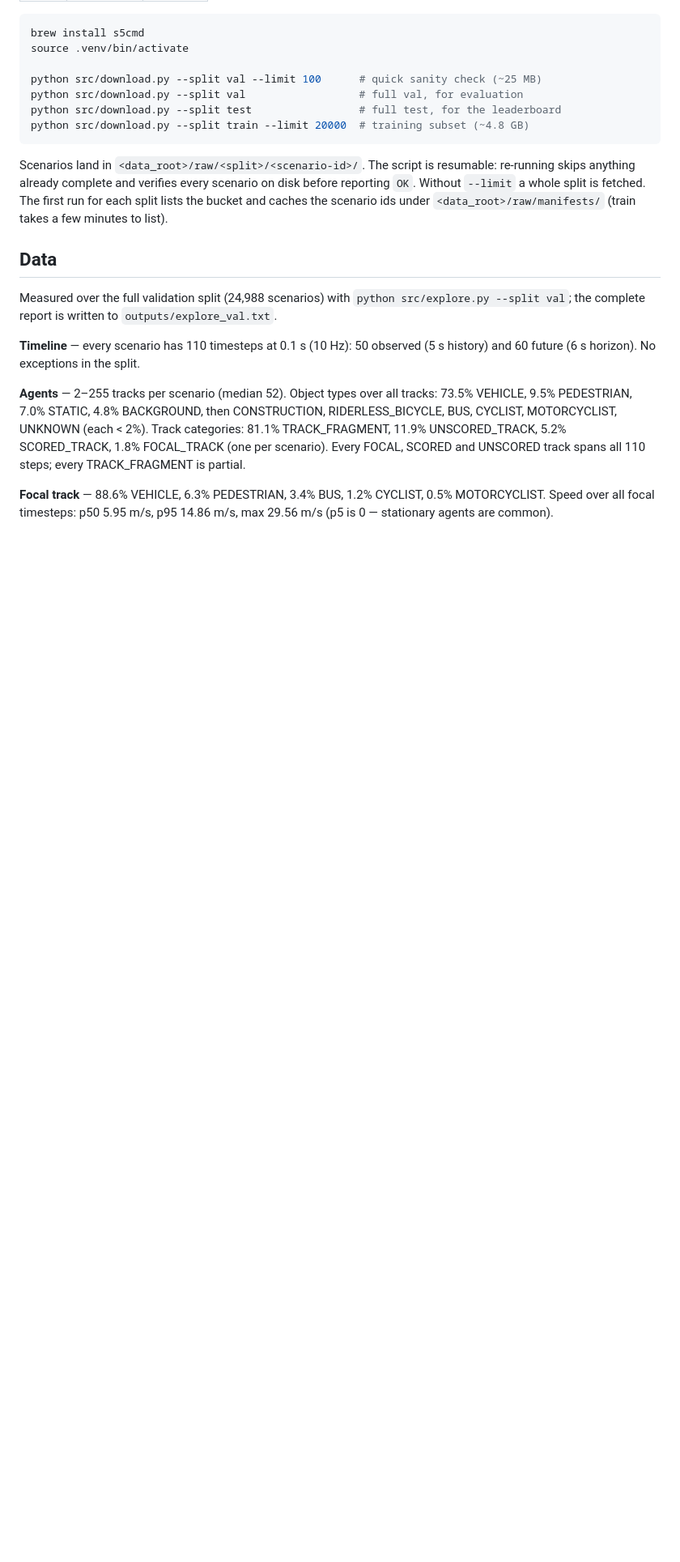
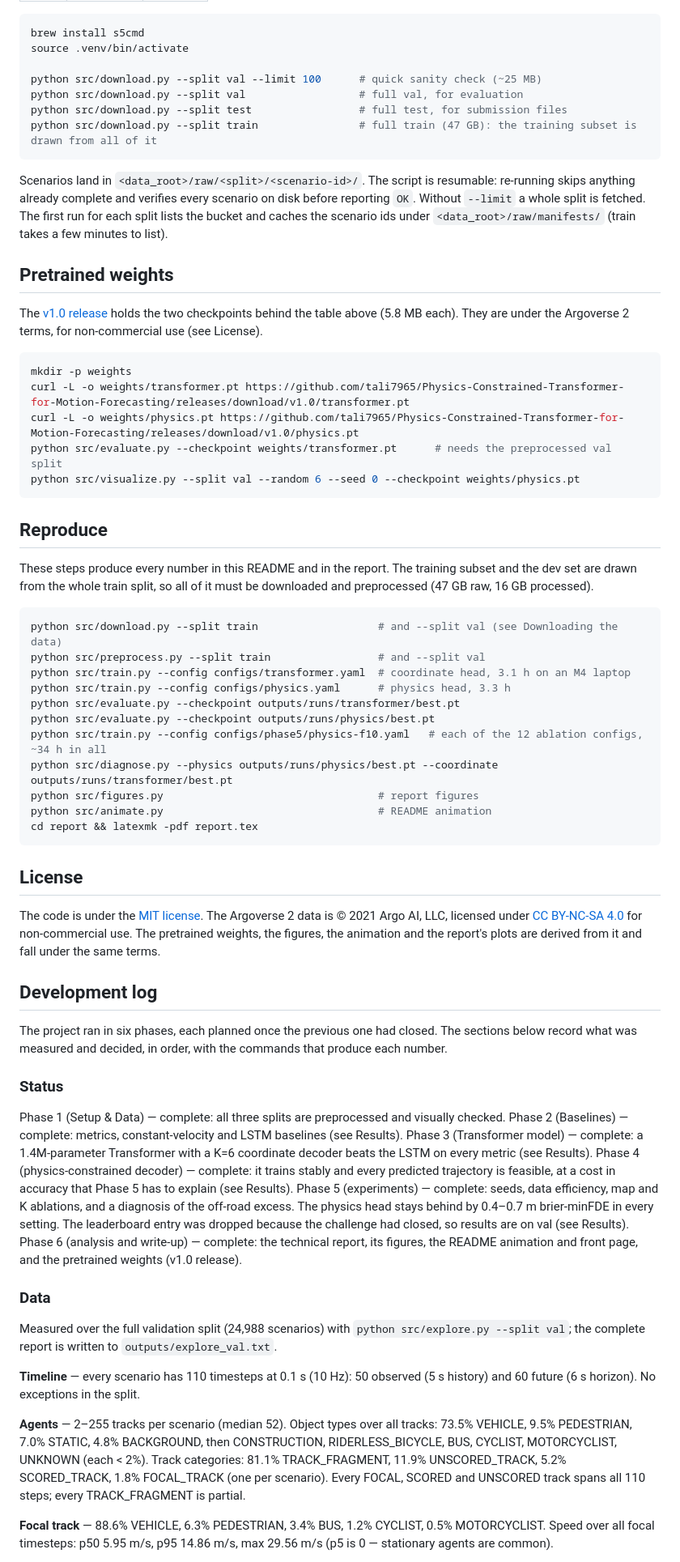
Before and after one commit to tali7965/Physics-Constrained-Transformer-for-Motion-Forecasting, a Markdown page: README.md, the part around one of its changes. Shown at 81% size. Rendered like a GitHub page; blank space fills up the shorter version.

Commit message:
Rewrite the README front page and close Phase 6

````diff
--- a/README.md
+++ b/README.md
@@ -88,8 +109,8 @@ source .venv/bin/activate
 
 python src/download.py --split val --limit 100      # quick sanity check (~25 MB)
 python src/download.py --split val                  # full val, for evaluation
-python src/download.py --split test                 # full test, for the leaderboard
-python src/download.py --split train --limit 20000  # training subset (~4.8 GB)
+python src/download.py --split test                 # full test, for submission files
+python src/download.py --split train                # full train (47 GB): the training subset is drawn from all of it
 ```
 
 Scenarios land in `<data_root>/raw/<split>/<scenario-id>/`. The script is resumable: re-running
@@ -97,7 +118,66 @@ skips anything already complete and verifies every scenario on disk before repor
 `--limit` a whole split is fetched. The first run for each split lists the bucket and caches the
 scenario ids under `<data_root>/raw/manifests/` (train takes a few minutes to list).
 
-## Data
+## Pretrained weights
+
+The [v1.0 release](https://github.com/tali7965/Physics-Constrained-Transformer-for-Motion-Forecasting/releases/tag/v1.0) holds the two checkpoints behind the table above (5.8 MB
+each). They are under the Argoverse 2 terms, for non-commercial use (see License).
+
+```bash
+mkdir -p weights
+curl -L -o weights/transformer.pt https://github.com/tali7965/Physics-Constrained-Transformer-for-Motion-Forecasting/releases/download/v1.0/transformer.pt
+curl -L -o weights/physics.pt https://github.com/tali7965/Physics-Constrained-Transformer-for-Motion-Forecasting/releases/download/v1.0/physics.pt
+python src/evaluate.py --checkpoint weights/transformer.pt      # needs the preprocessed val split
+python src/visualize.py --split val --random 6 --seed 0 --checkpoint weights/physics.pt
+```
+
+## Reproduce
+
+These steps produce every number in this README and in the report. The training subset and the dev
+set are drawn from the whole train split, so all of it must be downloaded and preprocessed (47 GB
+raw, 16 GB processed).
+
+```bash
+python src/download.py --split train                   # and --split val (see Downloading the data)
+python src/preprocess.py --split train                 # and --split val
+python src/train.py --config configs/transformer.yaml  # coordinate head, 3.1 h on an M4 laptop
+python src/train.py --config configs/physics.yaml      # physics head, 3.3 h
+python src/evaluate.py --checkpoint outputs/runs/transformer/best.pt
+python src/evaluate.py --checkpoint outputs/runs/physics/best.pt
+python src/train.py --config configs/phase5/physics-f10.yaml   # each of the 12 ablation configs, ~34 h in all
+python src/diagnose.py --physics outputs/runs/physics/best.pt --coordinate outputs/runs/transformer/best.pt
+python src/figures.py                                  # report figures
+python src/animate.py                                  # README animation
+cd report && latexmk -pdf report.tex
+```
+
+## License
+
+The code is under the [MIT license](LICENSE). The Argoverse 2 data is © 2021 Argo AI, LLC, licensed
+under [CC BY-NC-SA 4.0](https://creativecommons.org/licenses/by-nc-sa/4.0/) for non-commercial use.
+The pretrained weights, the figures, the animation and the report's plots are derived from it and
+fall under the same terms.
+
+## Development log
+
+The project ran in six phases, each planned once the previous one had closed. The sections below
+record what was measured and decided, in order, with the commands that produce each number.
+
+### Status
+
+Phase 1 (Setup & Data) — complete: all three splits are preprocessed and visually checked.
+Phase 2 (Baselines) — complete: metrics, constant-velocity and LSTM baselines (see Results).
+Phase 3 (Transformer model) — complete: a 1.4M-parameter Transformer with a K=6 coordinate decoder
+beats the LSTM on every metric (see Results).
+Phase 4 (physics-constrained decoder) — complete: it trains stably and every predicted trajectory is
+feasible, at a cost in accuracy that Phase 5 has to explain (see Results).
+Phase 5 (experiments) — complete: seeds, data efficiency, map and K ablations, and a diagnosis of
+the off-road excess. The physics head stays behind by 0.4–0.7 m brier-minFDE in every setting. The
+leaderboard entry was dropped because the challenge had closed, so results are on val (see Results).
+Phase 6 (analysis and write-up) — complete: the technical report, its figures, the README animation
+and front page, and the pretrained weights (v1.0 release).
+
+### Data
 
 Measured over the full validation split (24,988 scenarios) with `python src/explore.py --split val`;
 the complete report is written to `outputs/explore_val.txt`.
````
Also changed, not shown: other parts of README.md (+42 -21 lines).
